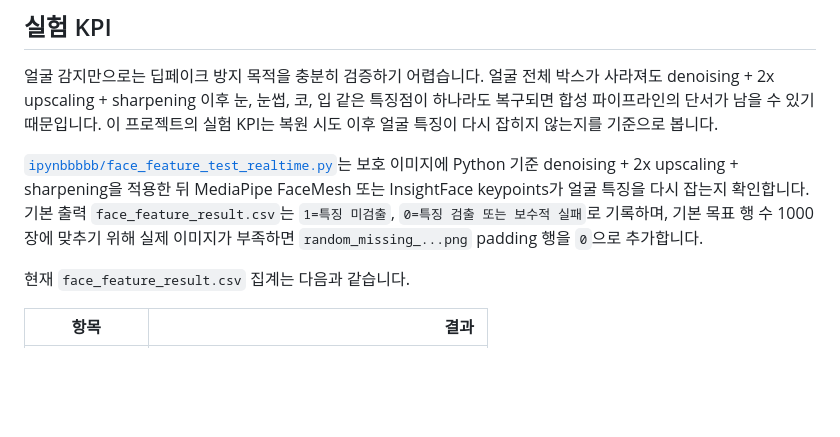
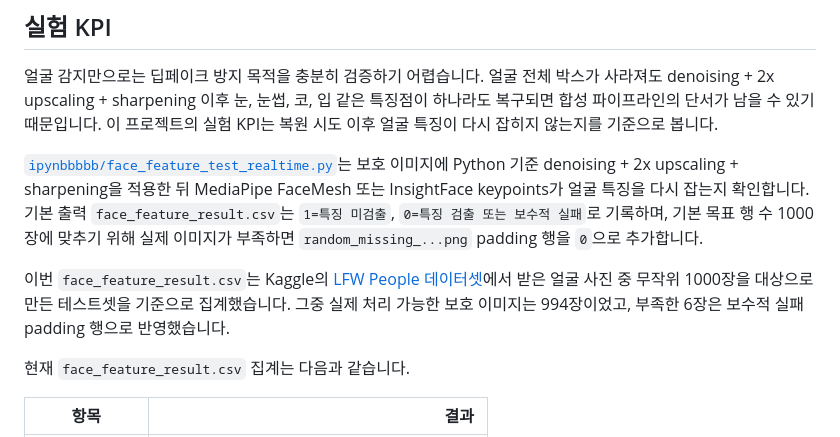
Before and after one commit to js4484821266/Haan-Ghil-Muulnaat, a Markdown page: README.md, the part around the change. Rendered like a GitHub page; blank space fills up the shorter version.

Commit message:
테스트 데이터 출처 명시

```diff
--- a/README.md
+++ b/README.md
@@ -35,6 +35,8 @@
 얼굴 감지만으로는 딥페이크 방지 목적을 충분히 검증하기 어렵습니다. 얼굴 전체 박스가 사라져도 denoising + 2x upscaling + sharpening 이후 눈, 눈썹, 코, 입 같은 특징점이 하나라도 복구되면 합성 파이프라인의 단서가 남을 수 있기 때문입니다. 이 프로젝트의 실험 KPI는 복원 시도 이후 얼굴 특징이 다시 잡히지 않는지를 기준으로 봅니다.
 
 [`ipynbbbbb/face_feature_test_realtime.py`](ipynbbbbb/face_feature_test_realtime.py)는 보호 이미지에 Python 기준 denoising + 2x upscaling + sharpening을 적용한 뒤 MediaPipe FaceMesh 또는 InsightFace keypoints가 얼굴 특징을 다시 잡는지 확인합니다. 기본 출력 `face_feature_result.csv`는 `1=특징 미검출`, `0=특징 검출 또는 보수적 실패`로 기록하며, 기본 목표 행 수 1000장에 맞추기 위해 실제 이미지가 부족하면 `random_missing_...png` padding 행을 `0`으로 추가합니다.
+
+이번 `face_feature_result.csv`는 Kaggle의 [LFW People 데이터셋](https://www.kaggle.com/datasets/atulanandjha/lfwpeople/)에서 받은 얼굴 사진 중 무작위 1000장을 대상으로 만든 테스트셋을 기준으로 집계했습니다. 그중 실제 처리 가능한 보호 이미지는 994장이었고, 부족한 6장은 보수적 실패 padding 행으로 반영했습니다.
 
 현재 `face_feature_result.csv` 집계는 다음과 같습니다.
 
```
